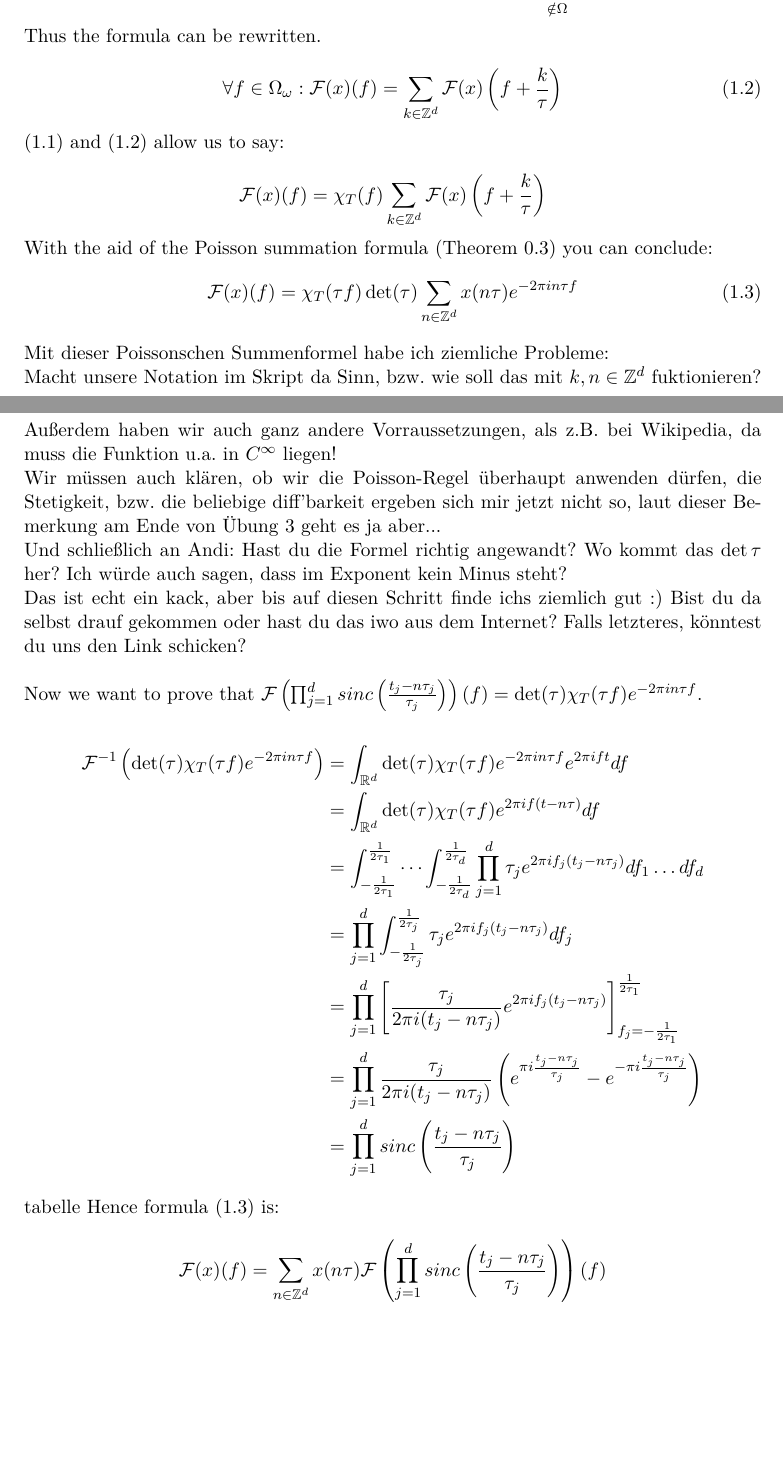
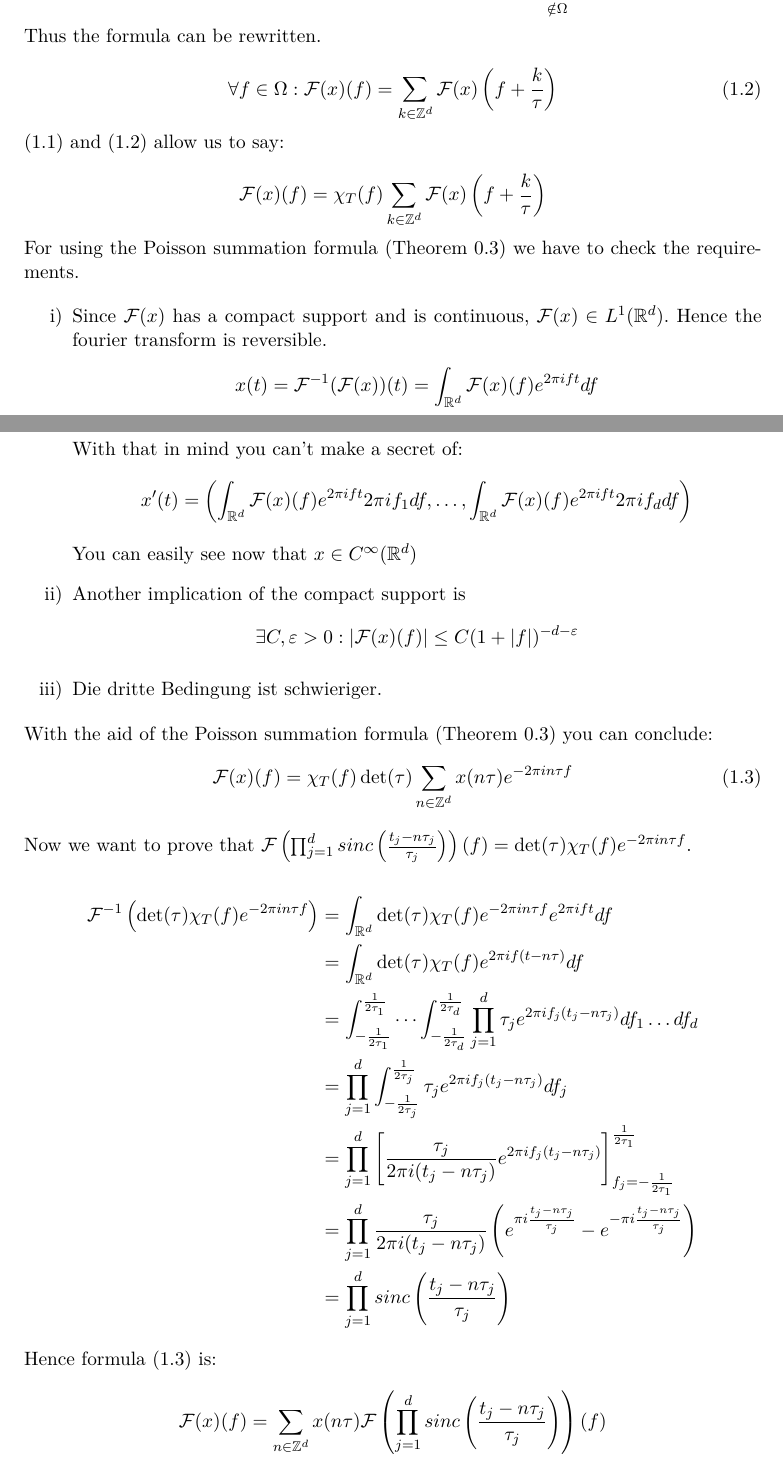
Before and after one commit to Dominik1234/Fallstudien, a LaTeX document (Hausarbeit.tex): two parts of pages 3 and 4 of 14, joined at a grey line, cut so that both start at the same text, the shorter picture padded with empty space. Compiled offline with pdfLaTeX.

Commit message:
Voraussetzungen für Poisson teilweise hinzugefügt

```diff
--- a/Hausarbeit.tex
+++ b/Hausarbeit.tex
@@ -60,38 +59,42 @@ The consequence of this condition and of the linearity of \(\FF(x)\) is:
 Thus the formula can be rewritten.
 
 \begin{equation}
-\forall f \in \Omega_{\omega}: \FF(x)(f) = \sum_{k \in \ZZ^d} \FF(x)\left( f+\frac{k}{\tau}\right)
+\forall f \in \Omega: \FF(x)(f) = \sum_{k \in \ZZ^d} \FF(x)\left( f+\frac{k}{\tau}\right)
 \end{equation}
 
 (1.1) and (1.2) allow us to say:
 
 \[\FF(x)(f) = \chi_{T}(f) \sum_{k \in \ZZ^d} \FF(x)\left(f+\frac{k}{\tau}\right)\]
 
+For using the Poisson summation formula (Theorem 0.3) we have to check the requirements.
+
+\begin{itemize}
+	\item[i)] Since \(\FF(x)\) has a compact support and is continuous, \(\FF(x) \in L^1(\RR^d)\). Hence the fourier transform is reversible.
+	 \[x(t) = \FF^{-1}(\FF(x))(t) = \int_{\RR^d}\FF(x)(f) e^{2 \pi i f t} df\]
+	 With that in mind you can't make a secret of:
+	 \[x'(t) = \left(\int_{\RR^d} \FF(x)(f) e^{2 \pi i f t} 2 \pi i f_1 df, \ldots, \int_{\RR^d} \FF(x)(f) e^{2 \pi i f t} 2 \pi i f_d df \right)\]
+	 You can easily see now that \(x \in C^\infty(\RR^d)\)
+	 \item[ii)] Another implication of the compact support is \[\exists C,\varepsilon>0: |\FF(x)(f)| \le C (1+|f|)^{-d-\varepsilon}\]
+	 \item[iii)] Die dritte Bedingung ist schwieriger.
+\end{itemize}
+
 With the aid of the Poisson summation formula (Theorem 0.3) you can conclude:
 \begin{equation}
-\FF(x)(f) = \chi_{T}(\tau f) \det(\tau) \sum_{n \in \ZZ^d} x(n\tau)e^{-2\pi i n\tau f}
+\FF(x)(f) = \chi_{T}(f) \det(\tau) \sum_{n \in \ZZ^d} x(n\tau)e^{-2\pi i n\tau f}
 \end{equation}
 
-Mit dieser Poissonschen Summenformel habe ich ziemliche Probleme:\\
-Macht unsere Notation im Skript da Sinn, bzw. wie soll das mit \(k,n \in \ZZ^d\) fuktionieren? Außerdem haben wir auch ganz andere Vorraussetzungen, als z.B. bei Wikipedia, da muss die Funktion u.a. in \(C^{\infty}\) liegen! \\
-Wir müssen auch klären, ob wir die Poisson-Regel überhaupt anwenden dürfen, die Stetigkeit, bzw. die beliebige diff'barkeit ergeben sich mir jetzt nicht so, laut dieser Bemerkung am Ende von Übung 3 geht es ja aber...\\
-Und schließlich an Andi: Hast du die Formel richtig angewandt? Wo kommt das \(\det{\tau}\) her? Ich würde auch sagen, dass im Exponent kein Minus steht? \\
-Das ist echt ein kack, aber bis auf diesen Schritt finde ichs ziemlich gut :) Bist du da selbst drauf gekommen oder hast du das iwo aus dem Internet? Falls letzteres, könntest du uns den Link schicken?\\
-
-
-Now we want to prove that \(\FF\left( \prod_{j=1}^d sinc \left( \frac{t_j-n\tau_j}{\tau_j}\right)\right)(f) = \det(\tau)\chi_{T}(\tau f)e^{-2\pi in\tau f}\).
+Now we want to prove that \(\FF\left( \prod_{j=1}^d sinc \left( \frac{t_j-n\tau_j}{\tau_j}\right)\right)(f) = \det(\tau)\chi_{T}(f)e^{-2\pi in\tau f}\).
 
 \begin{align*}
-\FF^{-1}\left( \det(\tau) \chi_{T}(\tau f) e^{-2 \pi i n \tau f}\right)
-&= \int_{\RR^d} \det(\tau) \chi_{T}(\tau f) e^{-2 \pi i n \tau f} e^{2 \pi i f t} df \\
-&= \int_{\RR^d} \det(\tau) \chi_{T}(\tau f) e^{2 \pi i f (t-n\tau) }df \\
+\FF^{-1}\left( \det(\tau) \chi_{T}(f) e^{-2 \pi i n \tau f}\right)
+&= \int_{\RR^d} \det(\tau) \chi_{T}(f) e^{-2 \pi i n \tau f} e^{2 \pi i f t} df \\
+&= \int_{\RR^d} \det(\tau) \chi_{T}(f) e^{2 \pi i f (t-n\tau) }df \\
 &= \int_{-\frac{1}{2\tau_1}}^{\frac{1}{2\tau_1}} \cdots \int_{-\frac{1}{2\tau_d}}^{\frac{1}{2\tau_d}} \prod_{j=1}^d \tau_j e^{2 \pi i f_j(t_j-n \tau_j)}df_1 \ldots df_d \\
 &= \prod_{j=1}^d \int_{-\frac{1}{2\tau_j}}^{\frac{1}{2\tau_j}} \tau_j e^{2 \pi i f_j (t_j - n \tau_j)}df_j \\
 &= \prod_{j=1}^d \left[  \frac{\tau_j}{2 \pi i (t_j - n \tau_j)} e^{2 \pi i f_j (t_j - n \tau_j)} \right]_{f_j = -\frac{1}{2\tau_1}}^{\frac{1}{2\tau_1}} \\
 &= \prod_{j=1}^d \frac{\tau_j}{2 \pi i (t_j - n \tau_j)} \left( e^{\pi i \frac{t_j - n \tau_j}{\tau_j}} - e^{-\pi i \frac{t_j - n \tau_j}{\tau_j}} \right) \\
 &= \prod_{j=1}^d sinc \left( \frac{t_j - n \tau_j}{\tau_j} \right)
 \end{align*}
-tabelle
 Hence formula (1.3) is:
 
 \[\FF(x)(f) = \sum_{n \in \ZZ^d} x(n\tau) \FF\left(\prod_{j=1}^d sinc \left( \frac{t_j - n \tau_j}{\tau_j} \right) \right)(f)\]
```
Also changed, not shown: Hausarbeit.tex (1 more changed lines).
